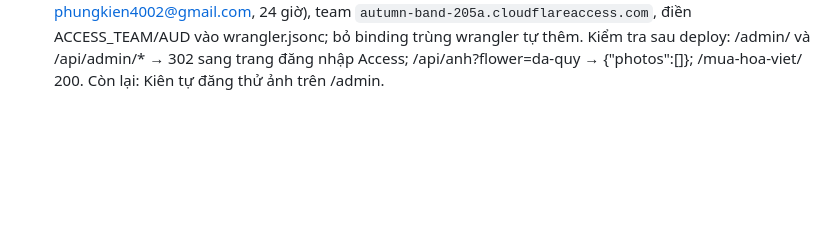
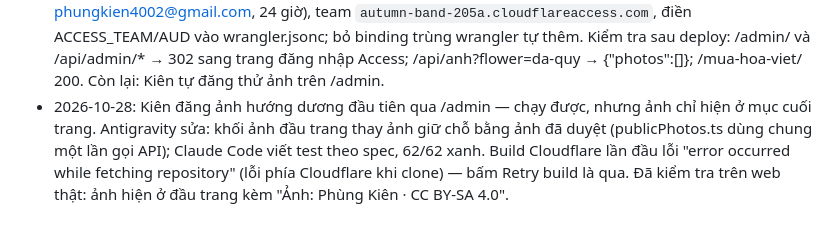
Before and after one commit to phungkien402/kham-pha, a Markdown page: TODO.md, the part around the change. Rendered like a GitHub page; blank space fills up the shorter version.

Commit message:
Ghi kết quả ảnh đầu trang
Co-Authored-By: Claude Opus 5.5 <noreply@anthropic.com>

```diff
--- a/TODO.md
+++ b/TODO.md
@@ -217,3 +217,4 @@ Mục tiêu: trang `/mua-hoa-viet` và trang chi tiết từng loài chạy đú
 - [ ] **23. Người ngoài gửi ảnh, Kiên duyệt** — chi tiết ở `docs/buoc-22-23-anh.md`. Làm sau bước 22.
 - 2026-10-28: Xong bước 22 (code chưa deploy). Antigravity viết Worker (`worker/`: auth JWT Access RS256 + aud/exp/iss, upload kiểm tra loài/magic bytes/3 MB, API /api/anh và /api/admin/*), migration D1, trang /admin (Svelte, nén WebP trên trình duyệt), island ảnh đã duyệt trên trang loài. Claude Code viết 9 test Worker theo spec (getPlatformProxy của wrangler, D1+R2 trong bộ nhớ): 51/51 xanh. Claude kiểm tra: build sạch, đọc auth.ts và index.ts (fail-closed khi thiếu ACCESS_AUD). Ghi chú: upload ghi R2 trước D1 → có thể để ảnh mồ côi nếu D1 lỗi; JWT thiếu iss thì bỏ qua kiểm tra iss (chữ ký vẫn bắt buộc). CHƯA PUSH: wrangler.jsonc có database_id giữ chỗ, push lên thì Cloudflare build hỏng — chờ Kiên tạo D1/R2/Access.
 - 2026-10-28: Bước 22 lên mạng. Kiên tạo R2 `kham-pha-anh` và D1 `kham-pha-db` (Claude chạy migration remote). Claude tạo Access app `kham-pha` (đường dẫn /admin và /api/admin, chính sách "Chi Kien" chỉ phungkien4002@gmail.com, 24 giờ), team `autumn-band-205a.cloudflareaccess.com`, điền ACCESS_TEAM/AUD vào wrangler.jsonc; bỏ binding trùng wrangler tự thêm. Kiểm tra sau deploy: /admin/ và /api/admin/* → 302 sang trang đăng nhập Access; /api/anh?flower=da-quy → {"photos":[]}; /mua-hoa-viet/ 200. Còn lại: Kiên tự đăng thử ảnh trên /admin.
+- 2026-10-28: Kiên đăng ảnh hướng dương đầu tiên qua /admin — chạy được, nhưng ảnh chỉ hiện ở mục cuối trang. Antigravity sửa: khối ảnh đầu trang thay ảnh giữ chỗ bằng ảnh đã duyệt (publicPhotos.ts dùng chung một lần gọi API); Claude Code viết test theo spec, 62/62 xanh. Build Cloudflare lần đầu lỗi "error occurred while fetching repository" (lỗi phía Cloudflare khi clone) — bấm Retry build là qua. Đã kiểm tra trên web thật: ảnh hiện ở đầu trang kèm "Ảnh: Phùng Kiên · CC BY-SA 4.0".
```
